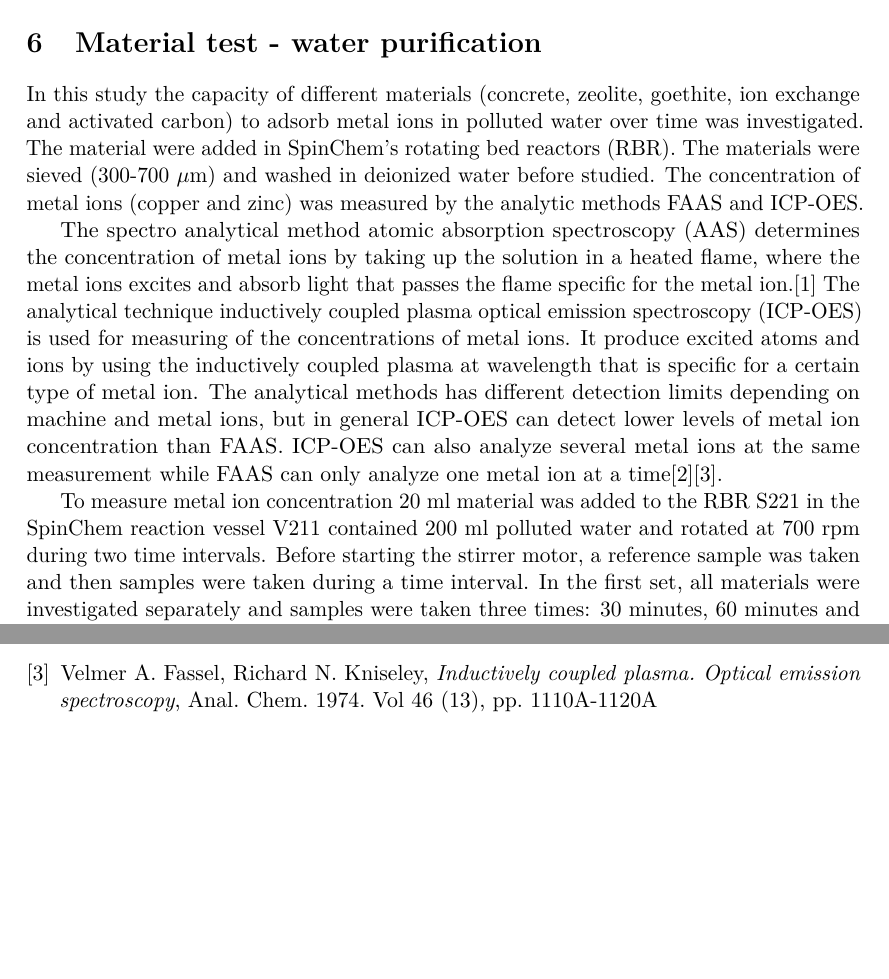
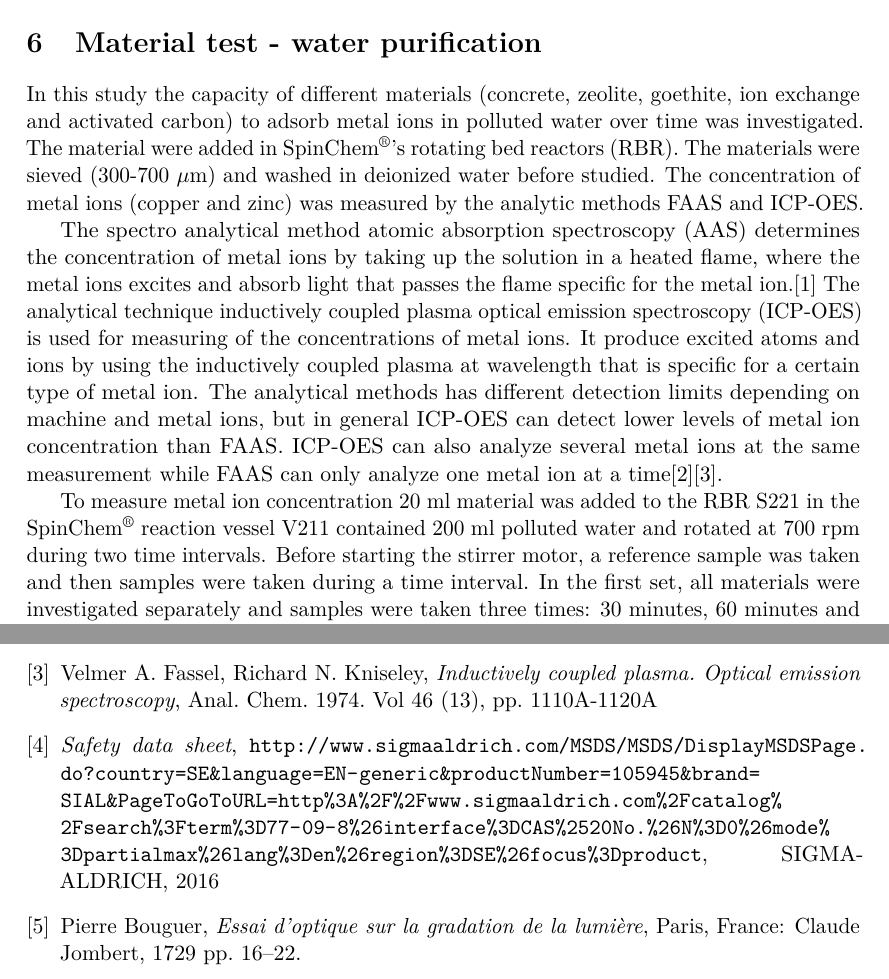
Before and after one commit to dbt-grupp-5/rapport, a LaTeX paper (document.tex, which reads rening.tex): two parts of pages 13 and 21 of 27, joined at a grey line, cut so that both start at the same text, the shorter picture padded with empty space. Compiled offline with pdfLaTeX.

Commit message:
Stavning

```diff
--- a/document.tex
+++ b/document.tex
@@ -95,6 +95,18 @@ Rasmus Nyman (rany0004@student.umu.se)}
         \emph{Inductively coupled plasma. Optical emission spectroscopy},
         Anal. Chem. 1974. Vol 46 (13), pp. 1110A-1120A
 
+    \bibitem{url}
+        \emph{Safety data sheet},
+\url{http://www.sigmaaldrich.com/MSDS/MSDS/DisplayMSDSPage.do?country=SE&language=EN-generic&productNumber=105945&brand=SIAL&PageToGoToURL=http%3A%2F%2Fwww.sigmaaldrich.com%2Fcatalog%2Fsearch%3Fterm%3D77-09-8%26interface%3DCAS%2520No.%26N%3D0%26mode%3Dpartialmax%26lang%3Den%26region%3DSE%26focus%3Dproduct},
+    SIGMA-ALDRICH, 2016
+
+    \bibitem{pierre}
+        Pierre Bouguer,
+        \emph{Essai d'optique sur la gradation de la lumière},
+        Paris, France: Claude Jombert, 1729 pp. 16–22.
+
+
+
 \end{thebibliography}
 \clearpage
 
--- a/rening.tex
+++ b/rening.tex
@@ -1,14 +1,14 @@
 \section{Material test - water purification}
 In this study the capacity of different materials (concrete, zeolite, goethite,
 ion exchange and activated carbon) to adsorb metal ions in polluted water over
-time was investigated. The material were added in SpinChem's rotating
+time was investigated. The material were added in SpinChem\textsuperscript{\textregistered}}'s rotating
 bed reactors (RBR). The materials were sieved (300-700~$\mu$m) and washed in
 deionized water before studied. The concentration of metal ions (copper and
 zinc) was measured by the analytic methods FAAS and ICP-OES.
 
 The spectro analytical method atomic absorption spectroscopy (AAS) determines the concentration of metal ions by taking up the solution in a heated flame, where the metal ions excites and absorb light that passes the flame specific for the metal ion.\cite{ford} The analytical technique inductively coupled plasma optical emission spectroscopy (ICP-OES) is used for measuring of the concentrations of metal ions. It produce excited atoms and ions by using the inductively coupled plasma at wavelength that is specific for a certain type of metal ion. The analytical methods has different detection limits depending on machine and metal ions, but in general ICP-OES can detect lower levels of metal ion concentration than FAAS. ICP-OES can also analyze several metal ions at the same measurement while FAAS can only analyze one metal ion at a time\cite{boss}\cite{fassel}.
 
-To measure metal ion concentration 20~ml material was added to the RBR~S221 in the SpinChem reaction vessel V211 contained 200~ml polluted water and rotated at 700~rpm during two time intervals. Before starting the stirrer motor, a reference sample was taken and then samples were taken during a time interval. In the first set, all materials were investigated separately and samples were taken three times: 30 minutes, 60 minutes and 120 minutes. The experiment was repeated for concrete, zeolites and goethite with time interval: 10~seconds, 1~minute, 3~minutes, 7~minutes, 15~minutes and 30~minutes. All samples were taken with a syringe and filtered into falcon tubes. To each ml sample, 10 $\mu$l 7~M nitric acid was added in the falcon tubes and sent to FAAS analysis.
+To measure metal ion concentration 20~ml material was added to the RBR~S221 in the SpinChem\textsuperscript{\textregistered}} reaction vessel V211 contained 200~ml polluted water and rotated at 700~rpm during two time intervals. Before starting the stirrer motor, a reference sample was taken and then samples were taken during a time interval. In the first set, all materials were investigated separately and samples were taken three times: 30 minutes, 60 minutes and 120 minutes. The experiment was repeated for concrete, zeolites and goethite with time interval: 10~seconds, 1~minute, 3~minutes, 7~minutes, 15~minutes and 30~minutes. All samples were taken with a syringe and filtered into falcon tubes. To each ml sample, 10 $\mu$l 7~M nitric acid was added in the falcon tubes and sent to FAAS analysis.
 
 After FAAS analyze, goethite was chosen for ICP-OES analyze to further investigate its capacity to adsorb metal ions in a larger scale. 50~ml material was added to the RBR~S331 in the reaction vessel V311 contained $1.2$~l polluted water and rotated at 700~rpm. Nine samples including the reference sample were taken with a time interval: 0~minutes, 10~seconds, 1~minutes, 3~minutes, 7~minutes, 15~minutes, 30~minutes, 1~hour and 2~hours. All samples were taken with a syringe and filtered into falcon tubes. To each ml sample, 10~µl 7~M nitric acid was added in the falcon tubes and analyzed with ICP-OES.
 
```
Also changed, not shown: introduction.tex (+1 -1 lines), projektgruppen.tex (+1 -1 lines), document.tex (2 more changed lines), rening.tex (2 more changed lines).
